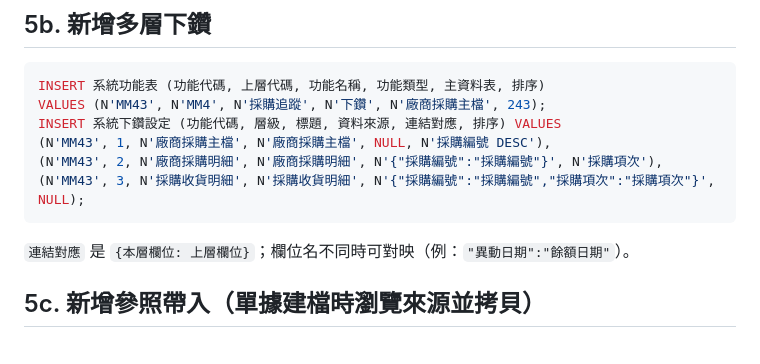
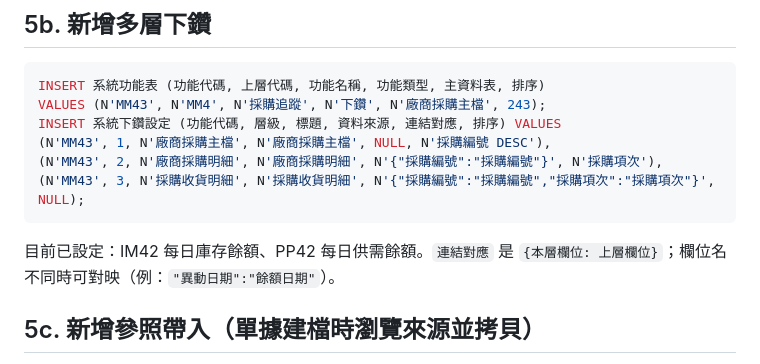
Before and after one commit to tocasper-eng/GemioSys, a Markdown page: SKILL.md, the part around the change. Drawn GitHub-style.

````diff
--- a/SKILL.md
+++ b/SKILL.md
@@ -61,7 +61,7 @@ INSERT 系統下鑽設定 (功能代碼, 層級, 標題, 資料來源, 連結對
 (N'MM43', 2, N'廠商採購明細', N'廠商採購明細', N'{"採購編號":"採購編號"}', N'採購項次'),
 (N'MM43', 3, N'採購收貨明細', N'採購收貨明細', N'{"採購編號":"採購編號","採購項次":"採購項次"}', NULL);
 ```
-`連結對應` 是 `{本層欄位: 上層欄位}`；欄位名不同時可對映（例：`"異動日期":"餘額日期"`）。
+目前已設定：IM42 每日庫存餘額、PP42 每日供需餘額。`連結對應` 是 `{本層欄位: 上層欄位}`；欄位名不同時可對映（例：`"異動日期":"餘額日期"`）。
 
 ## 5c. 新增參照帶入（單據建檔時瀏覽來源並拷貝）
 目前已設定：SD32 訂單出貨 ← 已訂未出明細、MM32 採購收貨 ← 已採未交明細。範例（MM32 的實際設定）：
````
Also changed, not shown: README.md (+9 -3 lines), docs/screenshots/11_供需下鑽.png (added), 3 other files.
